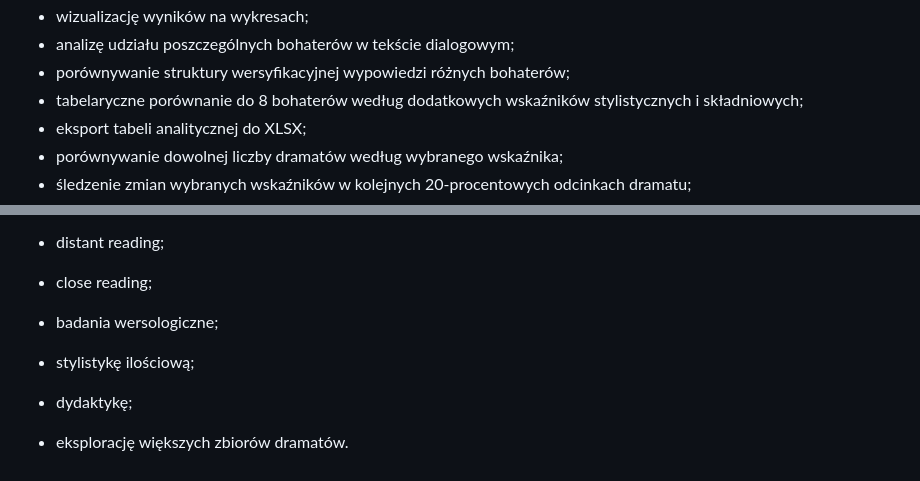
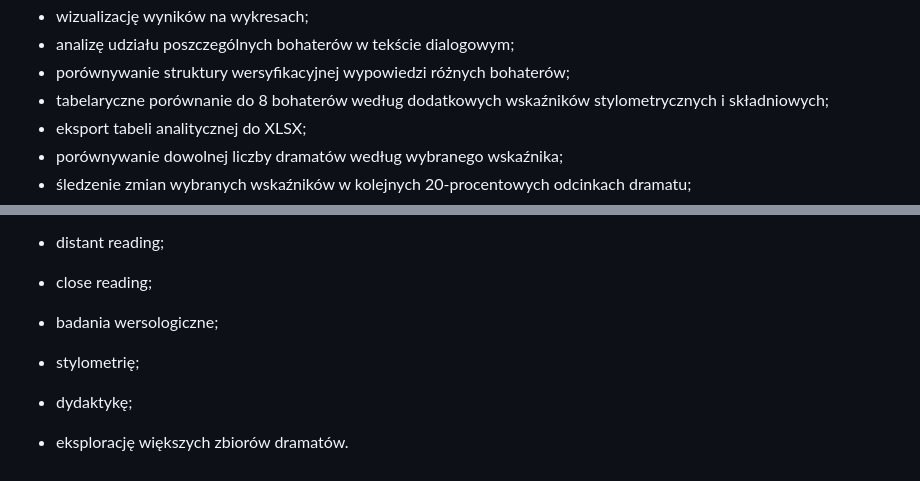
Before and after one commit to monwldsk/analizuj_dramat, a Markdown page: README.md, 2 parts joined by grey strips. Drawn GitHub-style.

Commit message:
chore: README update

```diff
--- a/README.md
+++ b/README.md
@@ -30,7 +30,7 @@ Narzędzie umożliwia:
 - wizualizację wyników na wykresach;
 - analizę udziału poszczególnych bohaterów w tekście dialogowym;
 - porównywanie struktury wersyfikacyjnej wypowiedzi różnych bohaterów;
-- tabelaryczne porównanie do 8 bohaterów według dodatkowych wskaźników stylistycznych i składniowych;
+- tabelaryczne porównanie do 8 bohaterów według dodatkowych wskaźników stylometrycznych i składniowych;
 - eksport tabeli analitycznej do XLSX;
 - porównywanie dowolnej liczby dramatów według wybranego wskaźnika;
 - śledzenie zmian wybranych wskaźników w kolejnych 20-procentowych odcinkach dramatu;
@@ -1052,7 +1052,7 @@ Nie jest pełnym systemem NLP ani automatycznym interpretatorem tekstu literacki
 
 - badania wersologiczne;
 
-- stylistykę ilościową;
+- stylometrię;
 
 - dydaktykę;
 
```
